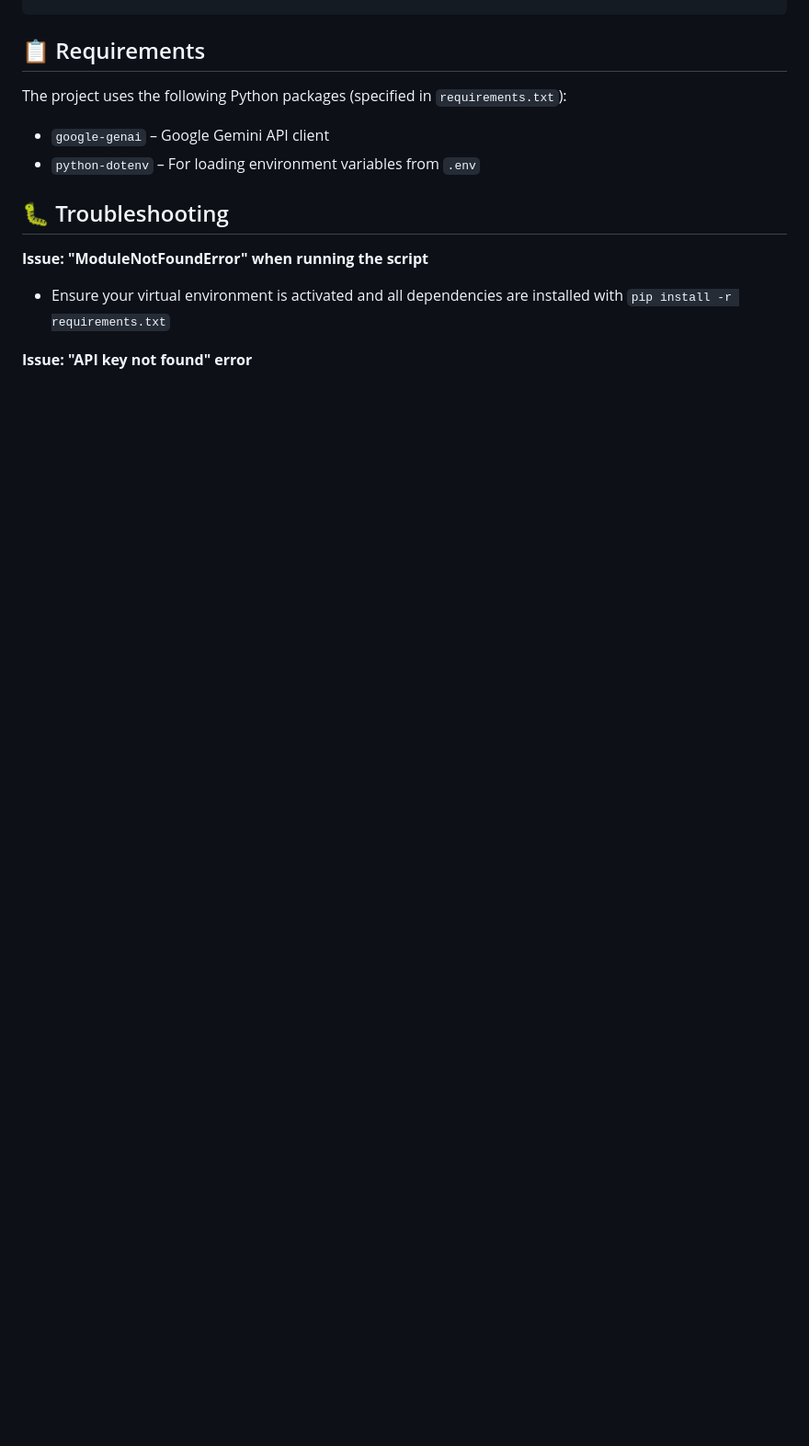
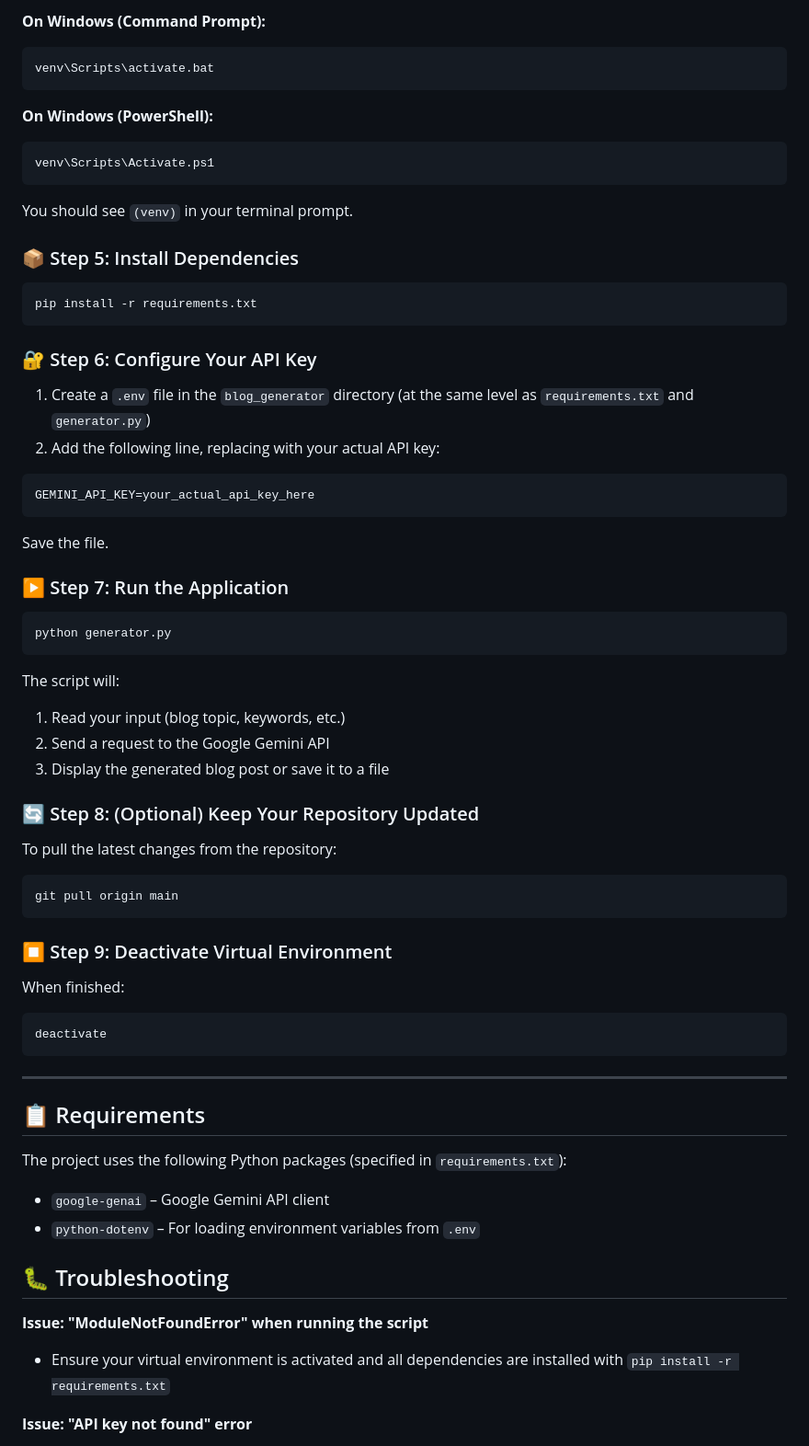
Before and after one commit to Ashutosh-Jarag/aeroleads_assignments, a Markdown page: blog_generator/README.md, the part around one of its changes. Shown at 92% size. GitHub-like rendering; blank space fills up the shorter version.

````diff
--- a/blog_generator/README.md
+++ b/blog_generator/README.md
@@ -123,3 +167,62 @@ deactivate
+**On Windows (Command Prompt):**
+
+```bash
+venv\Scripts\activate.bat
+```
+
+**On Windows (PowerShell):**
+
+```bash
+venv\Scripts\Activate.ps1
+```
+
+You should see `(venv)` in your terminal prompt.
+
+### 📦 Step 5: Install Dependencies
+
+```bash
+pip install -r requirements.txt
+```
+
+### 🔐 Step 6: Configure Your API Key
+
+1. Create a `.env` file in the `blog_generator` directory (at the same level as `requirements.txt` and `generator.py`)
+2. Add the following line, replacing with your actual API key:
+
+```
+GEMINI_API_KEY=your_actual_api_key_here
+```
+
+Save the file.
+
+### ▶️ Step 7: Run the Application
+
+```bash
+python generator.py
+```
+
+The script will:
+1. Read your input (blog topic, keywords, etc.)
+2. Send a request to the Google Gemini API
+3. Display the generated blog post or save it to a file
+
+### 🔄 Step 8: (Optional) Keep Your Repository Updated
+
+To pull the latest changes from the repository:
+
+```bash
+git pull origin main
+```
+
+### ⏹️ Step 9: Deactivate Virtual Environment
+
+When finished:
+
+```bash
+deactivate
+```
+
+---
 
 ## 📋 Requirements
 
````
Also changed, not shown: other parts of blog_generator/README.md (+105 -43 lines).
